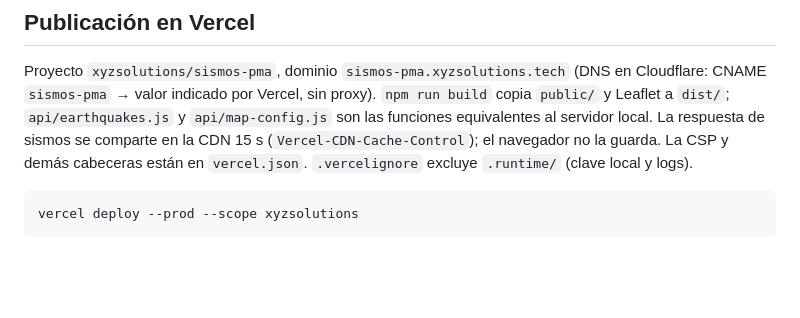
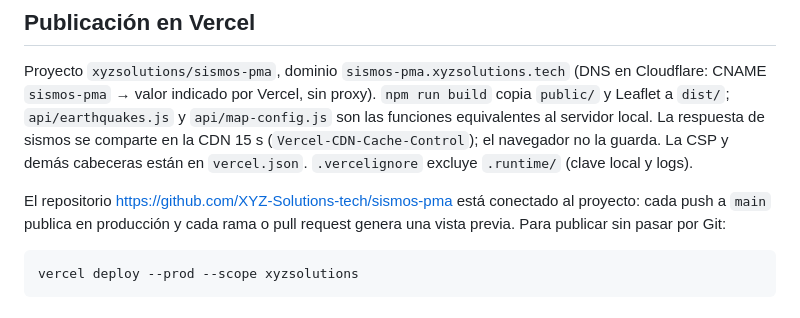
Before and after one commit to XYZ-Solutions-tech/sismos-pma, a Markdown page: README.md, the part around the change. Rendered like a GitHub page; blank space fills up the shorter version.

Commit message:
Documentar despliegue automático desde GitHub

````diff
--- a/README.md
+++ b/README.md
@@ -45,6 +45,8 @@ Abre http://localhost:8787. El servidor escucha exclusivamente en 127.0.0.1 y so
 
 Proyecto `xyzsolutions/sismos-pma`, dominio `sismos-pma.xyzsolutions.tech` (DNS en Cloudflare: CNAME `sismos-pma` → valor indicado por Vercel, sin proxy). `npm run build` copia `public/` y Leaflet a `dist/`; `api/earthquakes.js` y `api/map-config.js` son las funciones equivalentes al servidor local. La respuesta de sismos se comparte en la CDN 15 s (`Vercel-CDN-Cache-Control`); el navegador no la guarda. La CSP y demás cabeceras están en `vercel.json`. `.vercelignore` excluye `.runtime/` (clave local y logs).
 
+El repositorio https://github.com/XYZ-Solutions-tech/sismos-pma está conectado al proyecto: cada push a `main` publica en producción y cada rama o pull request genera una vista previa. Para publicar sin pasar por Git:
+
 ```sh
 vercel deploy --prod --scope xyzsolutions
 ```
````
